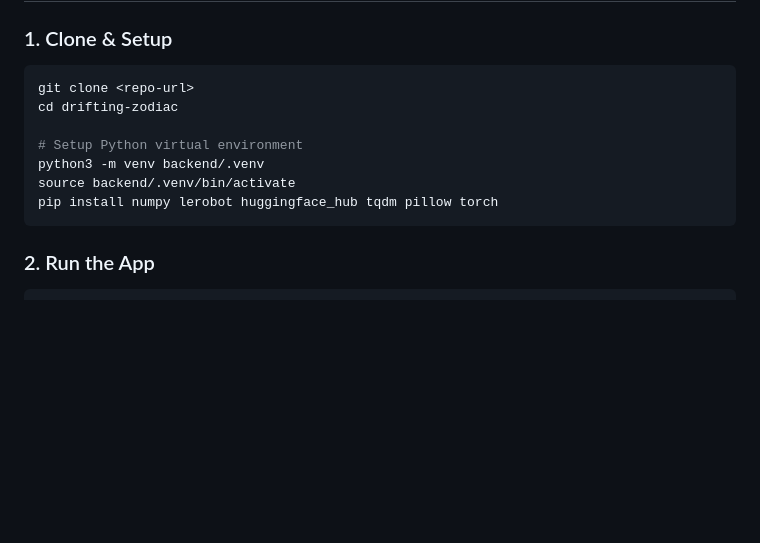
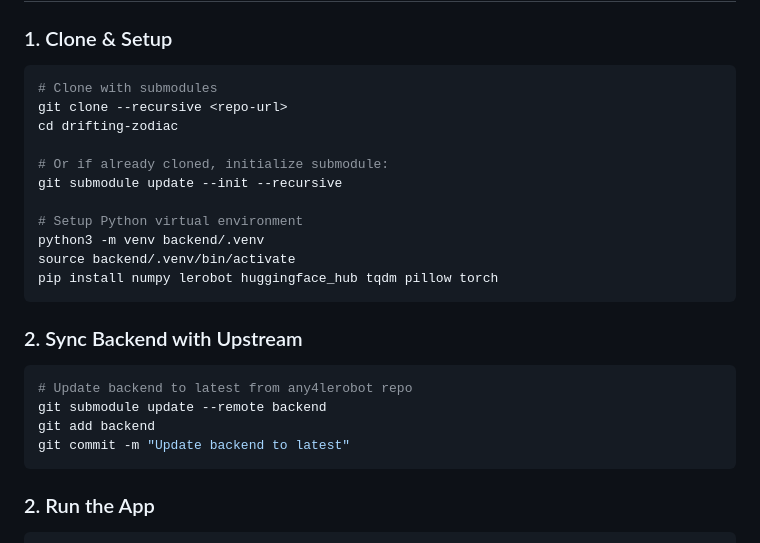
Before and after one commit to omniedgeio/Any4LeRobotGUI, a Markdown page: README.md, the part around the change. Drawn GitHub-style; blank space fills up the shorter version.

Commit message:
Update README with submodule instructions

````diff
--- a/README.md
+++ b/README.md
@@ -32,13 +32,26 @@ The app features a native macOS design with:
 ### 1. Clone & Setup
 
 ```bash
-git clone <repo-url>
+# Clone with submodules
+git clone --recursive <repo-url>
 cd drifting-zodiac
+
+# Or if already cloned, initialize submodule:
+git submodule update --init --recursive
 
 # Setup Python virtual environment
 python3 -m venv backend/.venv
 source backend/.venv/bin/activate
 pip install numpy lerobot huggingface_hub tqdm pillow torch
+```
+
+### 2. Sync Backend with Upstream
+
+```bash
+# Update backend to latest from any4lerobot repo
+git submodule update --remote backend
+git add backend
+git commit -m "Update backend to latest"
 ```
 
 ### 2. Run the App
````
